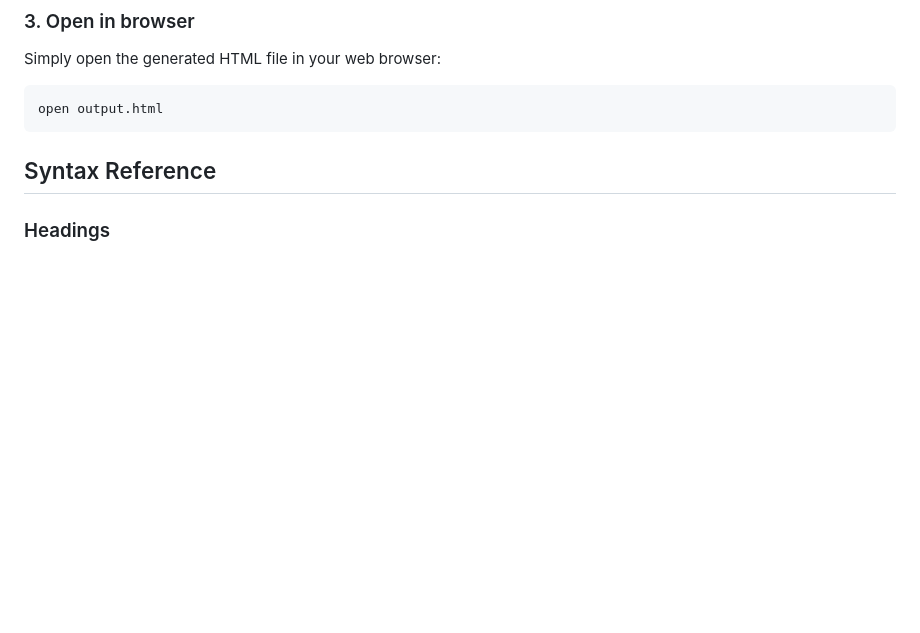
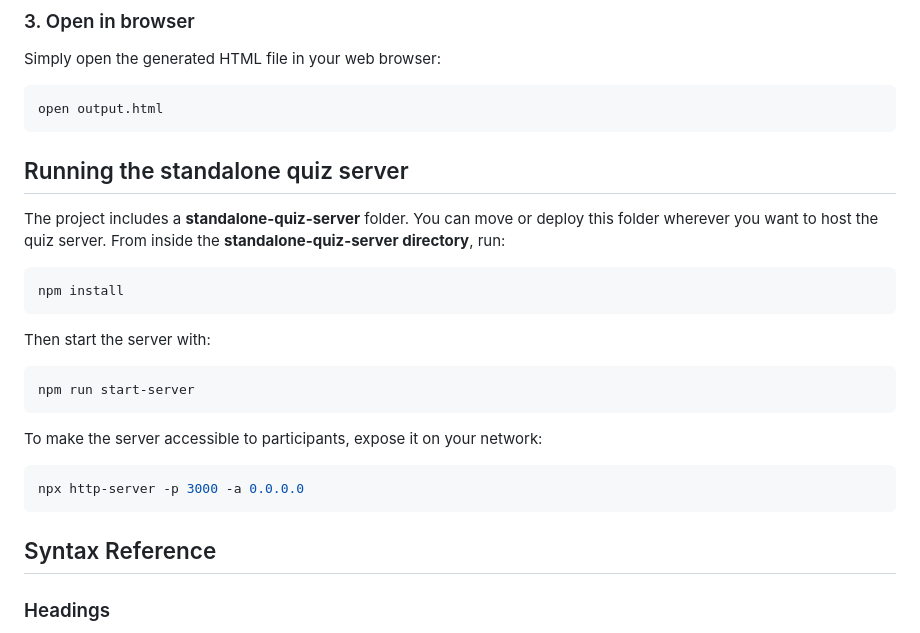
Before and after one commit to RoxaneBacon/sse-dsl-SlideDeckML, a Markdown page: README.md, the part around the change. Drawn GitHub-style; blank space fills up the shorter version.

Commit message:
Document standalone quiz server setup
Added instructions for running the standalone quiz server.

````diff
--- a/README.md
+++ b/README.md
@@ -92,6 +92,23 @@ Simply open the generated HTML file in your web browser:
 ```bash
 open output.html
 ```
+## Running the standalone quiz server
+
+The project includes a **standalone-quiz-server** folder.
+You can move or deploy this folder wherever you want to host the quiz server.
+From inside the **standalone-quiz-server directory**, run:
+
+```powershell
+npm install
+```
+Then start the server with:
+```powershell
+npm run start-server
+```
+To make the server accessible to participants, expose it on your network:
+```powershell
+npx http-server -p 3000 -a 0.0.0.0
+```
 
 ## Syntax Reference
 
````
